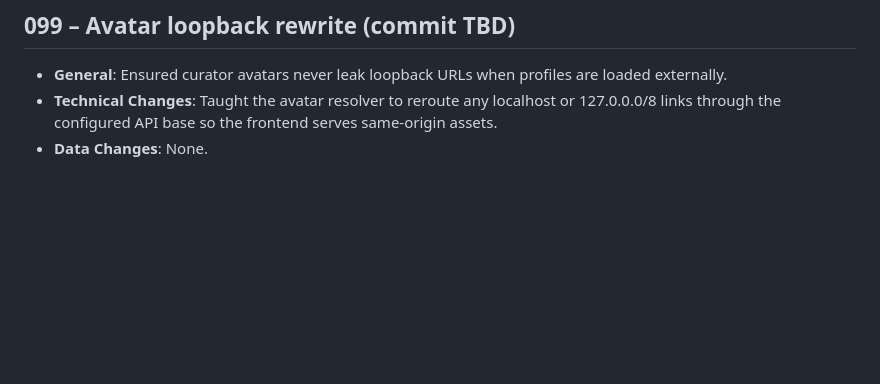
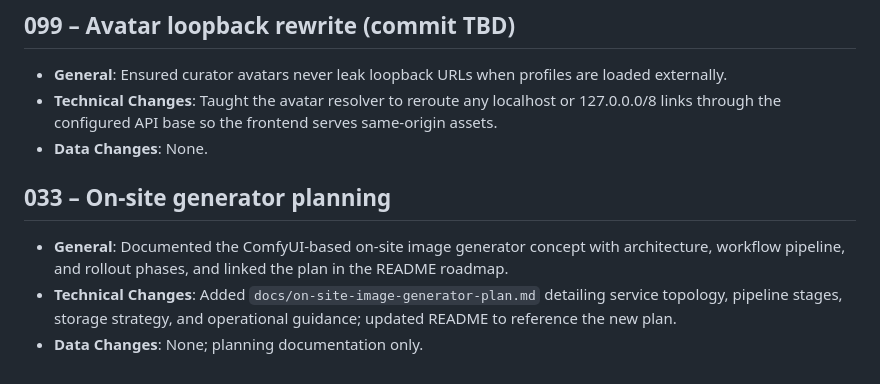
Before and after one commit to AsaTyr2018/VisionSuit, a Markdown page: ChangeLog/changelog.md, the part around the change. GitHub-like rendering; blank space fills up the shorter version.

```diff
--- a/ChangeLog/changelog.md
+++ b/ChangeLog/changelog.md
@@ -495,3 +495,8 @@
 - **General**: Ensured curator avatars never leak loopback URLs when profiles are loaded externally.
 - **Technical Changes**: Taught the avatar resolver to reroute any localhost or 127.0.0.0/8 links through the configured API base so the frontend serves same-origin assets.
 - **Data Changes**: None.
+
+## 033 – On-site generator planning
+- **General**: Documented the ComfyUI-based on-site image generator concept with architecture, workflow pipeline, and rollout phases, and linked the plan in the README roadmap.
+- **Technical Changes**: Added `docs/on-site-image-generator-plan.md` detailing service topology, pipeline stages, storage strategy, and operational guidance; updated README to reference the new plan.
+- **Data Changes**: None; planning documentation only.
```
Also changed, not shown: README.md (+2 -0 lines), docs/on-site-image-generator-plan.md (added, +115 -0 lines).
